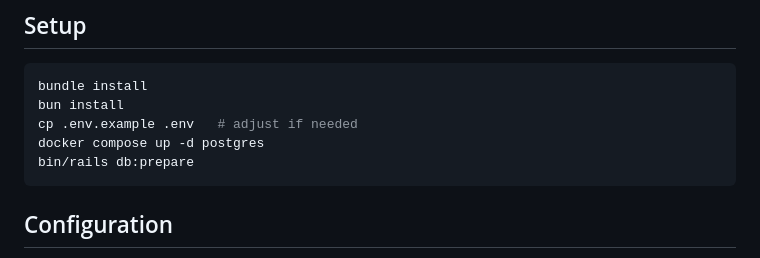
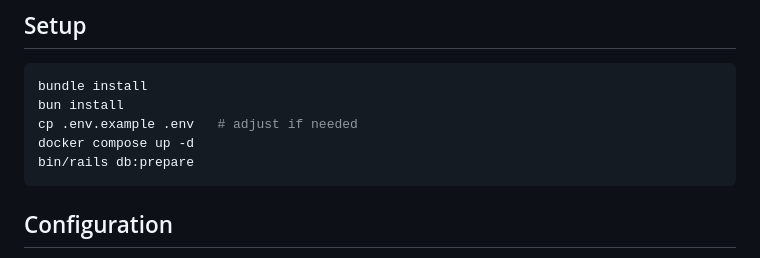
Before and after one commit to markrebec/greenhill, a Markdown page: README.md, the part around the change. Rendered like a GitHub page.

Commit message:
Run docker compose up -d without a service target in README
Keeps the setup instructions generic ahead of adding more supporting
services (Redis, etc.) to docker-compose.yml.

````diff
--- a/README.md
+++ b/README.md
@@ -42,7 +42,7 @@ A Rails + React/TypeScript starter application.
 bundle install
 bun install
 cp .env.example .env   # adjust if needed
-docker compose up -d postgres
+docker compose up -d
 bin/rails db:prepare
 ```
 
````
